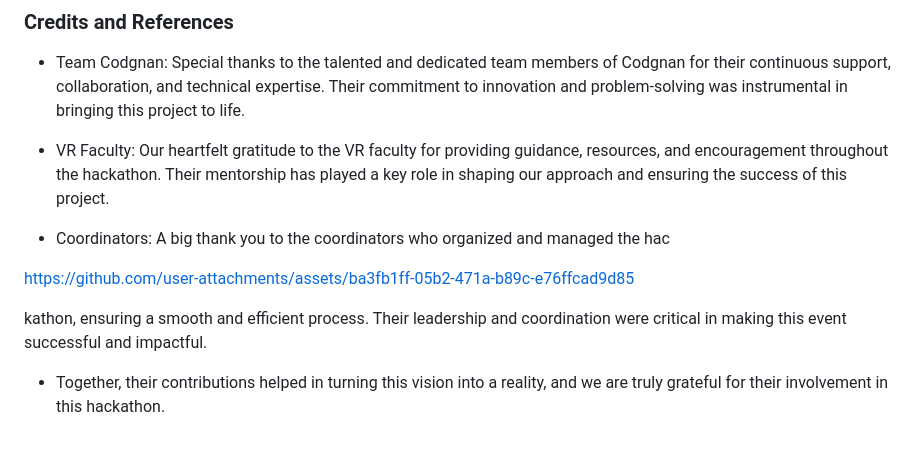
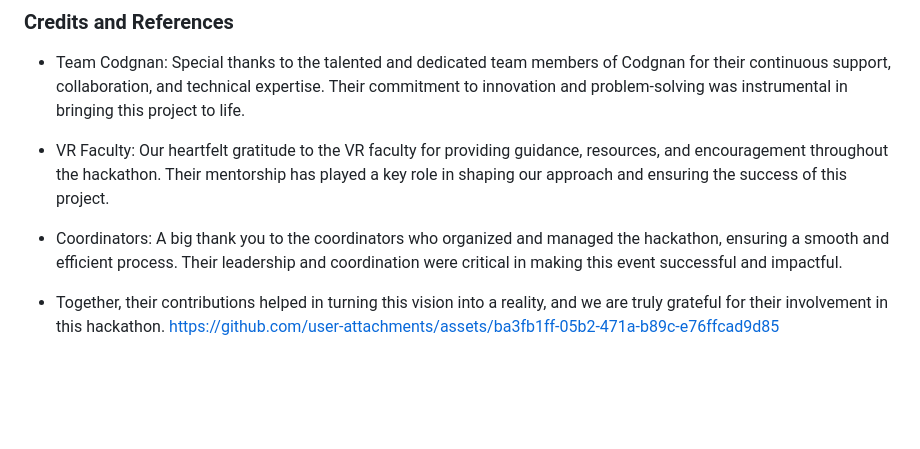
Before and after one commit to U-D-AY/AI-15_AI-Powered_Story_Generator_for_Kids_Using_Imges_As_Input, a Markdown page: README.md, the part around the change. Drawn GitHub-style; blank space fills up the shorter version.

```diff
--- a/README.md
+++ b/README.md
@@ -94,10 +94,7 @@ cd ai-story-generator
 
 - VR Faculty: Our heartfelt gratitude to the VR faculty for providing guidance, resources, and encouragement throughout the hackathon. Their mentorship has played a key role in shaping our approach and ensuring the success of this project.
 
-- Coordinators: A big thank you to the coordinators who organized and managed the hac
-
-https://github.com/user-attachments/assets/ba3fb1ff-05b2-471a-b89c-e76ffcad9d85
-
-kathon, ensuring a smooth and efficient process. Their leadership and coordination were critical in making this event successful and impactful.
+- Coordinators: A big thank you to the coordinators who organized and managed the hackathon, ensuring a smooth and efficient process. Their leadership and coordination were critical in making this event successful and impactful.
 
 - Together, their contributions helped in turning this vision into a reality, and we are truly grateful for their involvement in this hackathon.
+https://github.com/user-attachments/assets/ba3fb1ff-05b2-471a-b89c-e76ffcad9d85
```
